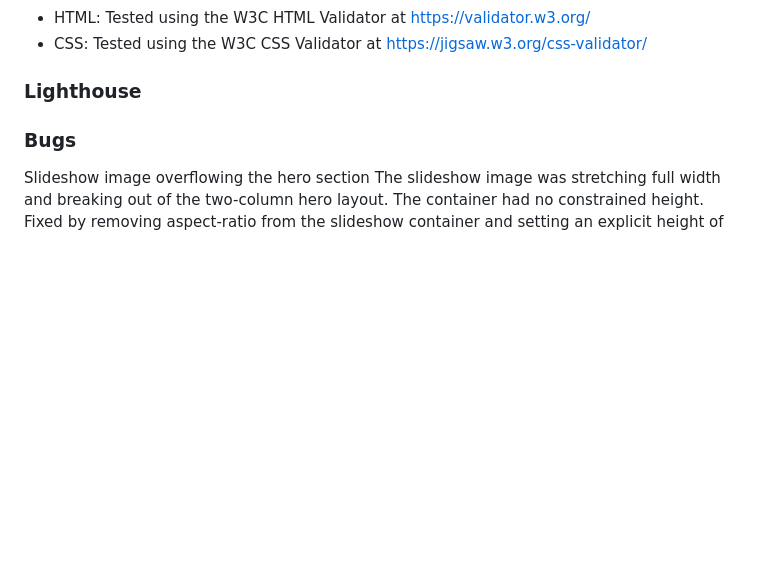
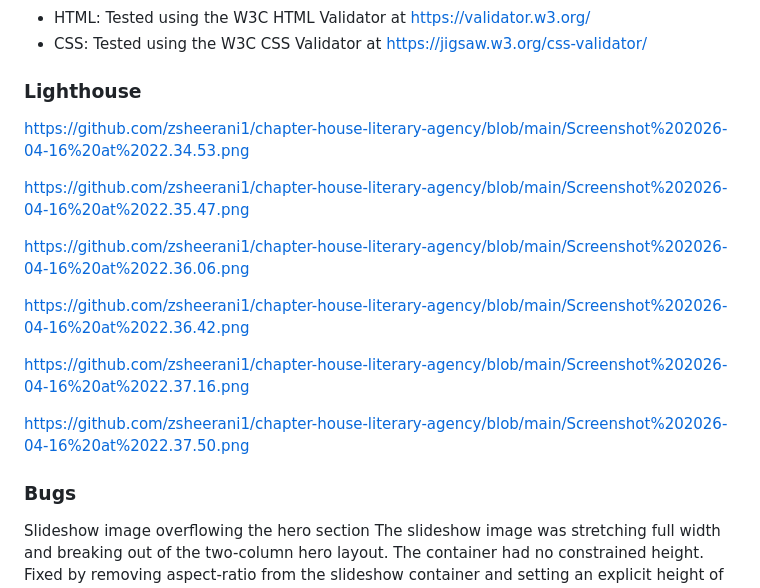
Before and after one commit to zsheerani1/chapter-house-literary-agency, a Markdown page: README.md, the part around the change. GitHub-like rendering; blank space fills up the shorter version.

Commit message:
Update README with Lighthouse screenshots and bug fix
Added Lighthouse screenshots to the README and updated bugs section.

```diff
--- a/README.md
+++ b/README.md
@@ -123,7 +123,17 @@ Tested at 360px, 375px, 768px, and 1280px. The layout adjusts correctly at each
 - CSS: Tested using the W3C CSS Validator at https://jigsaw.w3.org/css-validator/
 
 ### Lighthouse
+https://github.com/zsheerani1/chapter-house-literary-agency/blob/main/Screenshot%202026-04-16%20at%2022.34.53.png
 
+https://github.com/zsheerani1/chapter-house-literary-agency/blob/main/Screenshot%202026-04-16%20at%2022.35.47.png
+
+https://github.com/zsheerani1/chapter-house-literary-agency/blob/main/Screenshot%202026-04-16%20at%2022.36.06.png
+
+https://github.com/zsheerani1/chapter-house-literary-agency/blob/main/Screenshot%202026-04-16%20at%2022.36.42.png
+
+https://github.com/zsheerani1/chapter-house-literary-agency/blob/main/Screenshot%202026-04-16%20at%2022.37.16.png
+
+https://github.com/zsheerani1/chapter-house-literary-agency/blob/main/Screenshot%202026-04-16%20at%2022.37.50.png
 
 
 ### Bugs
```
